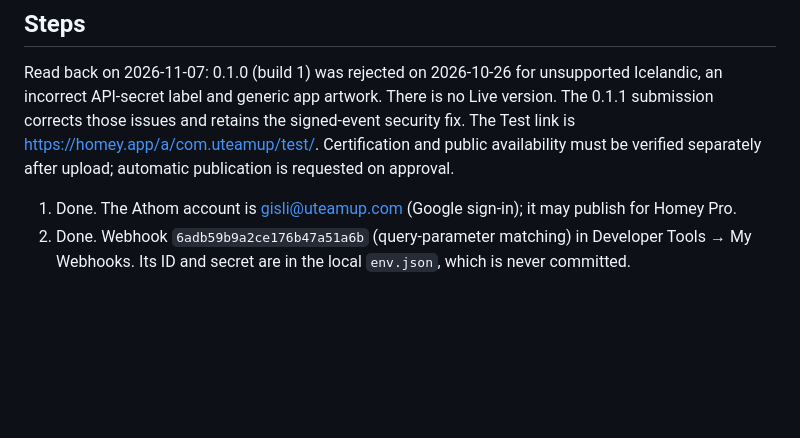
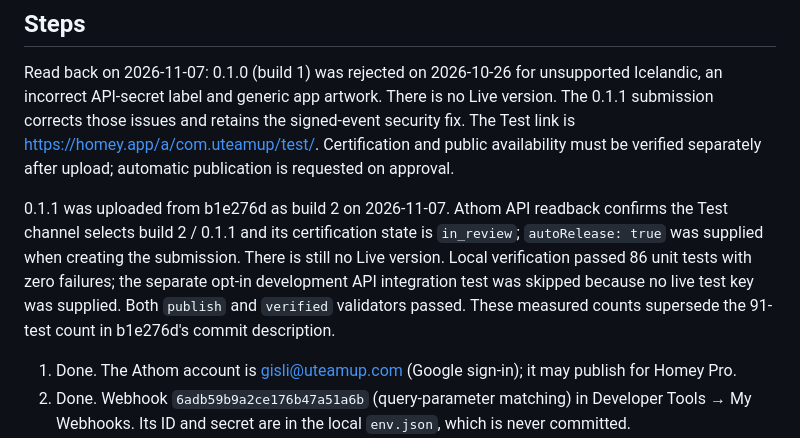
Before and after one commit to UteamUP/homey-uteamup, a Markdown page: docs/store-submission.md, the part around the change. Drawn GitHub-style; blank space fills up the shorter version.

Commit message:
docs: record Homey 0.1.1 certification submission
Record build 2 on Test and in certification review, with automatic release requested.

The measured local gate passed 86 unit tests; one opt-in live API test was skipped.

```diff
--- a/docs/store-submission.md
+++ b/docs/store-submission.md
@@ -71,6 +71,13 @@ submission corrects those issues and retains the signed-event security fix. The
 https://homey.app/a/com.uteamup/test/. Certification and public availability must be verified
 separately after upload; automatic publication is requested on approval.
 
+0.1.1 was uploaded from b1e276d as build 2 on 2026-11-07. Athom API readback confirms the Test
+channel selects build 2 / 0.1.1 and its certification state is `in_review`; `autoRelease: true`
+was supplied when creating the submission. There is still no Live version. Local verification
+passed 86 unit tests with zero failures; the separate opt-in development API integration test
+was skipped because no live test key was supplied. Both `publish` and `verified` validators
+passed. These measured counts supersede the 91-test count in b1e276d's commit description.
+
 1. Done. The Athom account is gisli@uteamup.com (Google sign-in); it may publish for Homey Pro.
 2. Done. Webhook `6adb59b9a2ce176b47a51a6b` (query-parameter matching) in Developer Tools →
    My Webhooks. Its ID and secret are in the local `env.json`, which is never committed.
```
